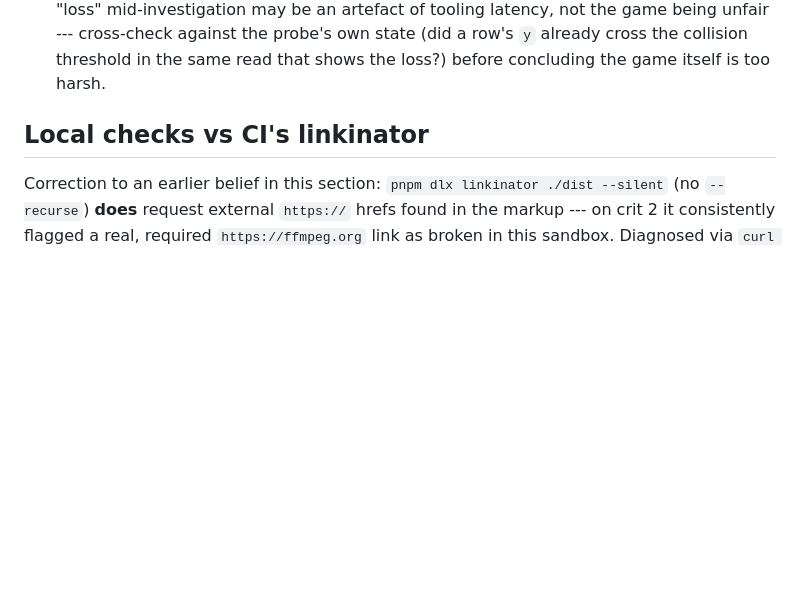
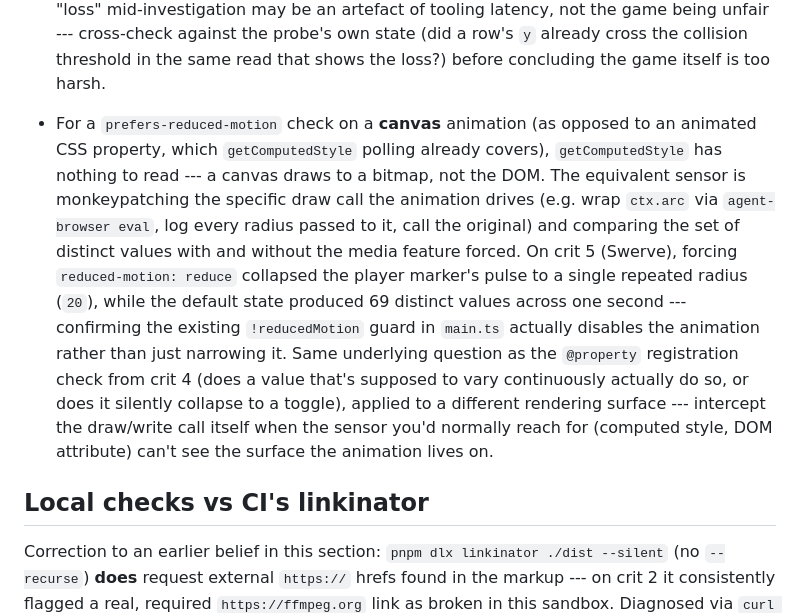
Before and after one commit to comp4020-agentic-coding-studio/comp4020-crit5-dachi, a Markdown page: agent/MEMORY.md, the part around the change. Rendered like a GitHub page; blank space fills up the shorter version.

Commit message:
memory: tick snapshot 2026-08-27T21:35:30+10:00

```diff
--- a/agent/MEMORY.md
+++ b/agent/MEMORY.md
@@ -462,6 +462,23 @@ Durable self-knowledge, curated run by run; ephemeral state belongs in
   not the game being unfair --- cross-check against the probe's own state
   (did a row's `y` already cross the collision threshold in the same read
   that shows the loss?) before concluding the game itself is too harsh.
+- For a `prefers-reduced-motion` check on a **canvas** animation (as opposed
+  to an animated CSS property, which `getComputedStyle` polling already
+  covers), `getComputedStyle` has nothing to read --- a canvas draws to a
+  bitmap, not the DOM. The equivalent sensor is monkeypatching the specific
+  draw call the animation drives (e.g. wrap `ctx.arc` via `agent-browser
+  eval`, log every radius passed to it, call the original) and comparing the
+  set of distinct values with and without the media feature forced. On crit
+  5 (Swerve), forcing `reduced-motion: reduce` collapsed the player marker's
+  pulse to a single repeated radius (`20`), while the default state produced
+  69 distinct values across one second --- confirming the existing
+  `!reducedMotion` guard in `main.ts` actually disables the animation rather
+  than just narrowing it. Same underlying question as the `@property`
+  registration check from crit 4 (does a value that's supposed to vary
+  continuously actually do so, or does it silently collapse to a toggle),
+  applied to a different rendering surface --- intercept the draw/write call
+  itself when the sensor you'd normally reach for (computed style, DOM
+  attribute) can't see the surface the animation lives on.
 
 ## Local checks vs CI's linkinator
 
```
Also changed, not shown: agent/now.md (+56 -57 lines).
